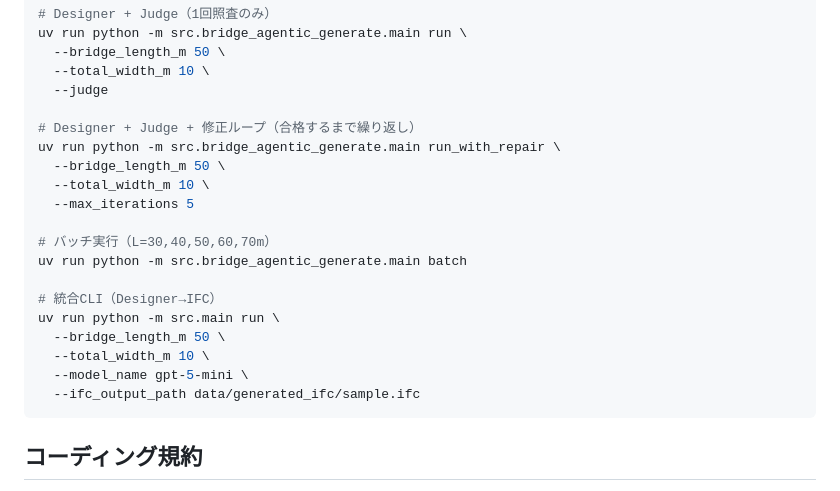
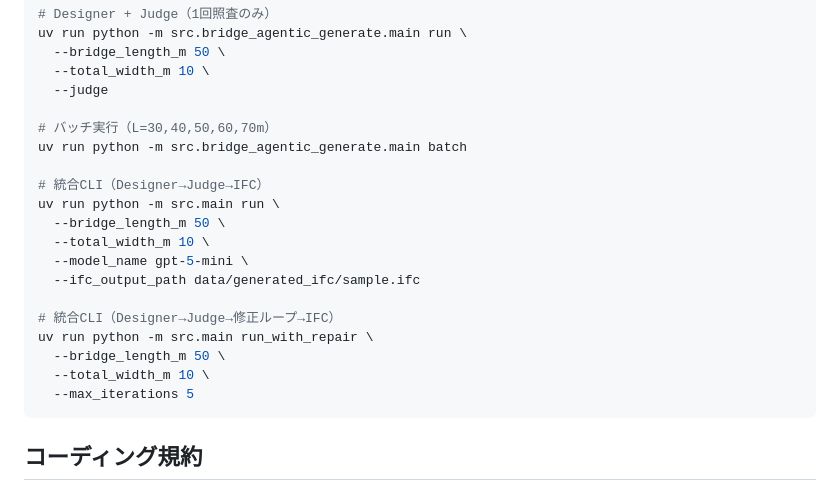
Before and after one commit to UT-Team-Chun/AgenticGenBrim, a Markdown page: src/CLAUDE.md, the part around the change. Drawn GitHub-style.

````diff
--- a/src/CLAUDE.md
+++ b/src/CLAUDE.md
@@ -163,21 +163,21 @@ uv run python -m src.bridge_agentic_generate.main run \
   --total_width_m 10 \
   --judge
 
-# Designer + Judge + 修正ループ（合格するまで繰り返し）
-uv run python -m src.bridge_agentic_generate.main run_with_repair \
-  --bridge_length_m 50 \
-  --total_width_m 10 \
-  --max_iterations 5
-
 # バッチ実行（L=30,40,50,60,70m）
 uv run python -m src.bridge_agentic_generate.main batch
 
-# 統合CLI（Designer→IFC）
+# 統合CLI（Designer→Judge→IFC）
 uv run python -m src.main run \
   --bridge_length_m 50 \
   --total_width_m 10 \
   --model_name gpt-5-mini \
   --ifc_output_path data/generated_ifc/sample.ifc
+
+# 統合CLI（Designer→Judge→修正ループ→IFC）
+uv run python -m src.main run_with_repair \
+  --bridge_length_m 50 \
+  --total_width_m 10 \
+  --max_iterations 5
 ```
 
 ## コーディング規約
````
Also changed, not shown: CLAUDE.md (+0 -6 lines), docs/USAGE.md (+22 -15 lines).
